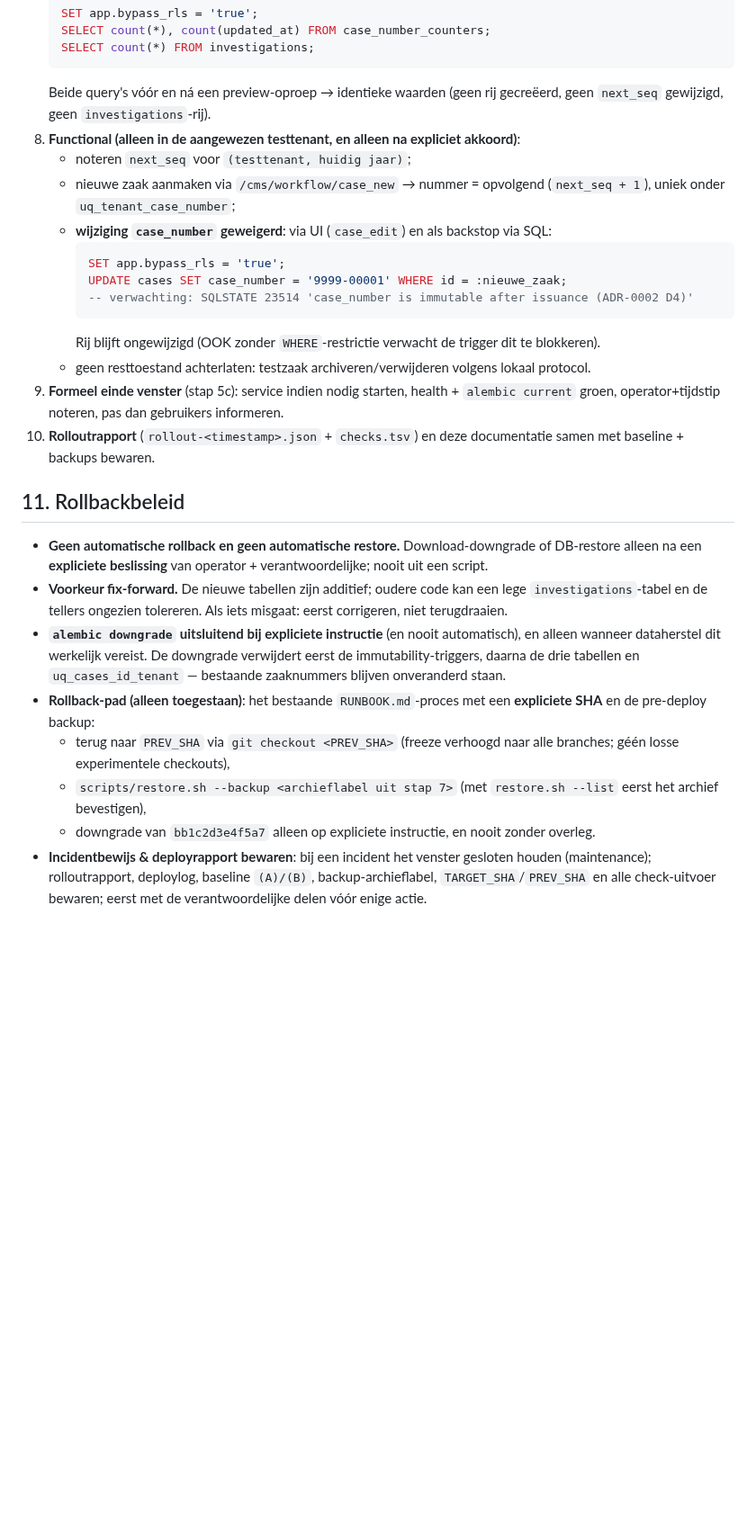
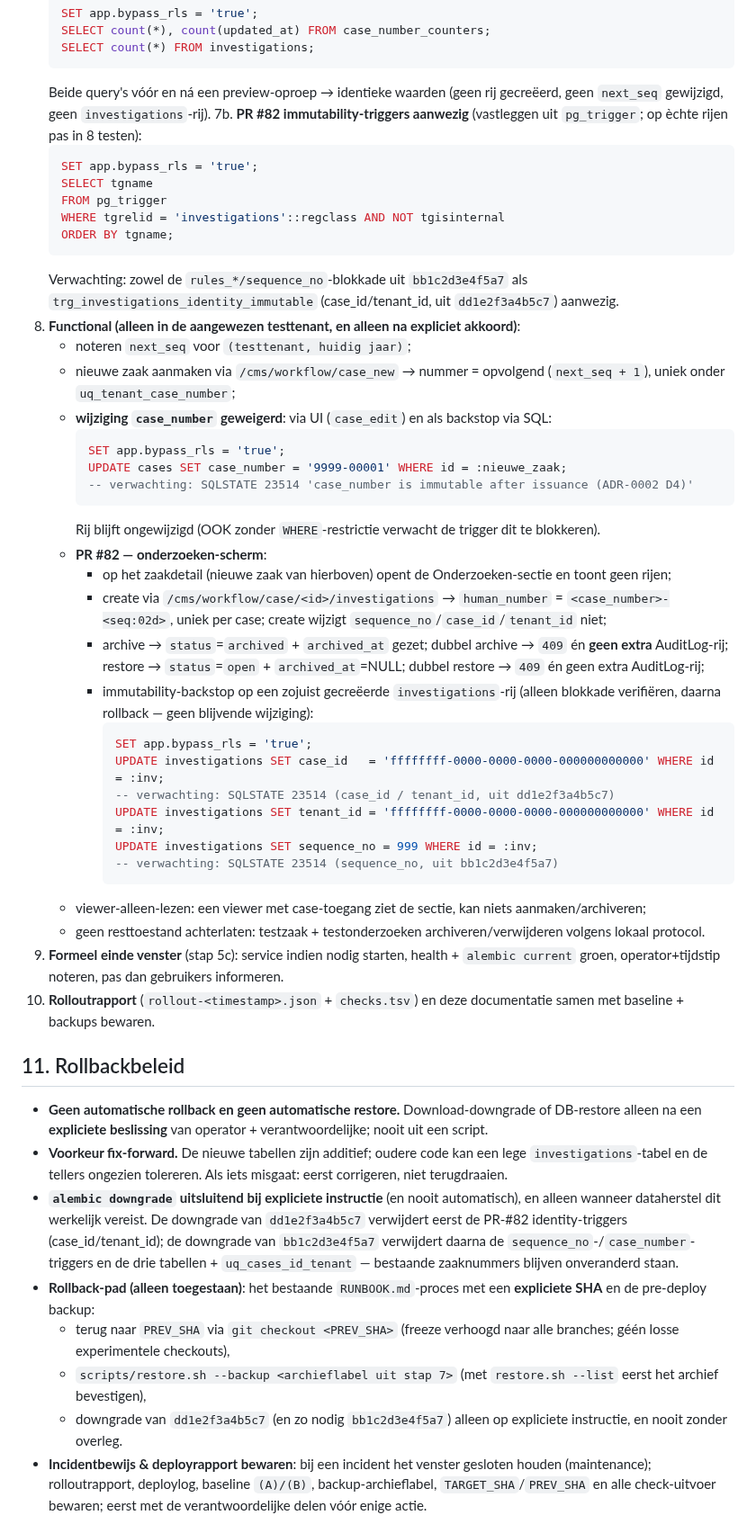
Before and after one commit to mail2jack/osint-dashboard, a Markdown page: docs/deploy-plan-investigations-atomic-numbering.md, the part around one of its changes. Shown at 90% size. GitHub-like rendering; blank space fills up the shorter version.

````diff
--- a/docs/deploy-plan-investigations-atomic-numbering.md
+++ b/docs/deploy-plan-investigations-atomic-numbering.md
@@ -263,6 +268,15 @@ Opdelen in expliciete acties; geen automatische vervolgactie:
    SELECT count(*) FROM investigations;
    ```
    Beide query's vóór en ná een preview-oproep → identieke waarden (geen rij gecreëerd, geen `next_seq` gewijzigd, geen `investigations`-rij).
+7b. **PR #82 immutability-triggers aanwezig** (vastleggen uit `pg_trigger`; op èchte rijen pas in 8 testen):
+   ```sql
+   SET app.bypass_rls = 'true';
+   SELECT tgname
+   FROM pg_trigger
+   WHERE tgrelid = 'investigations'::regclass AND NOT tgisinternal
+   ORDER BY tgname;
+   ```
+   Verwachting: zowel de `rules_*/sequence_no`-blokkade uit `bb1c2d3e4f5a7` als `trg_investigations_identity_immutable` (case_id/tenant_id, uit `dd1e2f3a4b5c7`) aanwezig.
 8. **Functional (alleen in de aangewezen testtenant, en alleen na expliciet akkoord)**:
    - noteren `next_seq` voor `(testtenant, huidig jaar)`;
    - nieuwe zaak aanmaken via `/cms/workflow/case_new` → nummer = opvolgend (`next_seq + 1`), uniek onder `uq_tenant_case_number`;
@@ -273,7 +287,21 @@ Opdelen in expliciete acties; geen automatische vervolgactie:
      -- verwachting: SQLSTATE 23514 'case_number is immutable after issuance (ADR-0002 D4)'
      ```
      Rij blijft ongewijzigd (OOK zonder `WHERE`-restrictie verwacht de trigger dit te blokkeren).
-   - geen resttoestand achterlaten: testzaak archiveren/verwijderen volgens lokaal protocol.
+   - **PR #82 — onderzoeken-scherm**:
+     - op het zaakdetail (nieuwe zaak van hierboven) opent de Onderzoeken-sectie en toont geen rijen;
+     - create via `/cms/workflow/case/<id>/investigations` → `human_number` = `<case_number>-<seq:02d>`, uniek per case; create wijzigt `sequence_no`/`case_id`/`tenant_id` niet;
+     - archive → `status`=`archived` + `archived_at` gezet; dubbel archive → `409` én **geen extra** AuditLog-rij; restore → `status`=`open` + `archived_at`=NULL; dubbel restore → `409` én geen extra AuditLog-rij;
+     - immutability-backstop op een zojuist gecreëerde `investigations`-rij (alleen blokkade verifiëren, daarna rollback — geen blijvende wijziging):
+       ```sql
+       SET app.bypass_rls = 'true';
+       UPDATE investigations SET case_id   = 'ffffffff-0000-0000-0000-000000000000' WHERE id = :inv;
+       -- verwachting: SQLSTATE 23514 (case_id / tenant_id, uit dd1e2f3a4b5c7)
+       UPDATE investigations SET tenant_id = 'ffffffff-0000-0000-0000-000000000000' WHERE id = :inv;
+       UPDATE investigations SET sequence_no = 999 WHERE id = :inv;
+       -- verwachting: SQLSTATE 23514 (sequence_no, uit bb1c2d3e4f5a7)
+       ```
+   - viewer-alleen-lezen: een viewer met case-toegang ziet de sectie, kan niets aanmaken/archiveren;
+   - geen resttoestand achterlaten: testzaak + testonderzoeken archiveren/verwijderen volgens lokaal protocol.
 9. **Formeel einde venster** (stap 5c): service indien nodig starten, health + `alembic current` groen, operator+tijdstip noteren, pas dan gebruikers informeren.
 10. **Rolloutrapport** (`rollout-<timestamp>.json` + `checks.tsv`) en deze documentatie samen met baseline + backups bewaren.
 
@@ -281,11 +309,11 @@ Opdelen in expliciete acties; geen automatische vervolgactie:
 
 - **Geen automatische rollback en geen automatische restore.** Download-downgrade of DB-restore alleen na een **expliciete beslissing** van operator + verantwoordelijke; nooit uit een script.
 - **Voorkeur fix-forward.** De nieuwe tabellen zijn additief; oudere code kan een lege `investigations`-tabel en de tellers ongezien tolereren. Als iets misgaat: eerst corrigeren, niet terugdraaien.
-- **`alembic downgrade` uitsluitend bij expliciete instructie** (en nooit automatisch), en alleen wanneer dataherstel dit werkelijk vereist. De downgrade verwijdert eerst de immutability-triggers, daarna de drie tabellen en `uq_cases_id_tenant` — bestaande zaaknummers blijven onveranderd staan.
+- **`alembic downgrade` uitsluitend bij expliciete instructie** (en nooit automatisch), en alleen wanneer dataherstel dit werkelijk vereist. De downgrade van `dd1e2f3a4b5c7` verwijdert eerst de PR-#82 identity-triggers (case_id/tenant_id); de downgrade van `bb1c2d3e4f5a7` verwijdert daarna de `sequence_no`-/`case_number`-triggers en de drie tabellen + `uq_cases_id_tenant` — bestaande zaaknummers blijven onveranderd staan.
 - **Rollback-pad (alleen toegestaan)**: het bestaande `RUNBOOK.md`-proces met een **expliciete SHA** en de pre-deploy backup:
   - terug naar `PREV_SHA` via `git checkout <PREV_SHA>` (freeze verhoogd naar alle branches; géén losse experimentele checkouts),
   - `scripts/restore.sh --backup <archieflabel uit stap 7>` (met `restore.sh --list` eerst het archief bevestigen),
-  - downgrade van `bb1c2d3e4f5a7` alleen op expliciete instructie, en nooit zonder overleg.
+  - downgrade van `dd1e2f3a4b5c7` (en zo nodig `bb1c2d3e4f5a7`) alleen op expliciete instructie, en nooit zonder overleg.
 - **Incidentbewijs & deployrapport bewaren**: bij een incident het venster gesloten houden (maintenance); rolloutrapport, deploylog, baseline `(A)/(B)`, backup-archieflabel, `TARGET_SHA`/`PREV_SHA` en alle check-uitvoer bewaren; eerst met de verantwoordelijke delen vóór enige actie.
 
 ## 12. Beslispunten / goedkeuringen
````
Also changed, not shown: other parts of docs/deploy-plan-investigations-atomic-numbering.md (+21 -16 lines).
